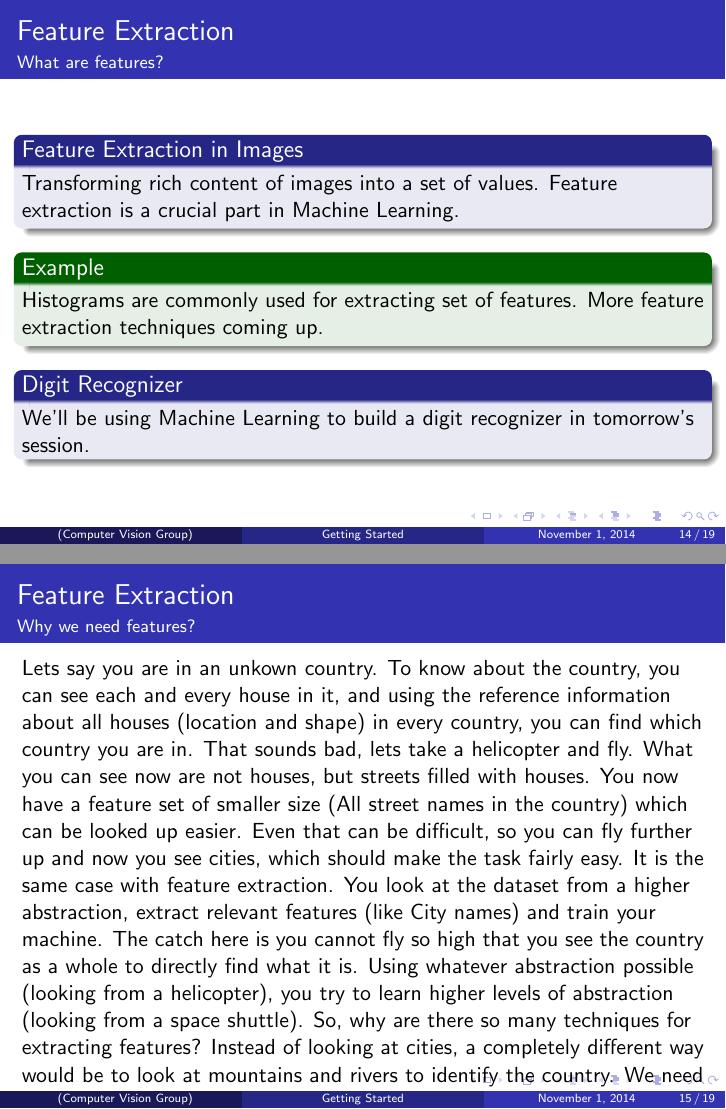
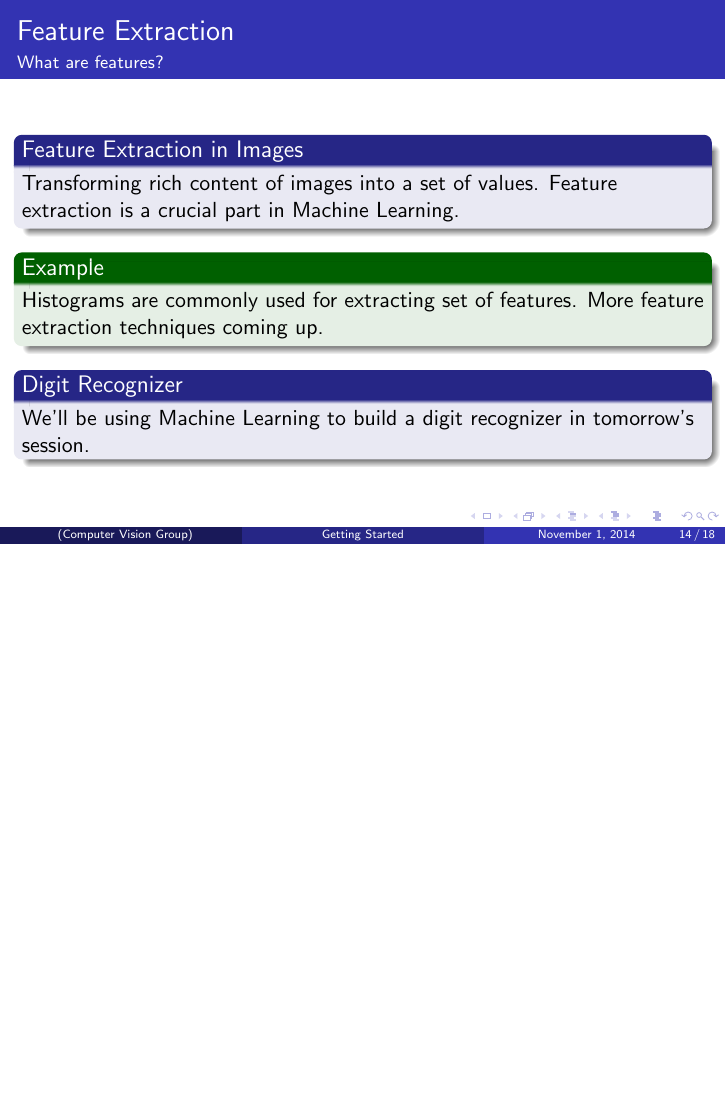
Before and after one commit to tadarsh/CVG-session-material, LaTeX slides (winter1/winter-session1.tex): pages 16 and 17 of 21 before the commit and page 16 of 20 after it, the two joined at a grey line, the shorter picture padded with empty space. Compiled offline with pdfLaTeX.

Commit message:
Need to add why feature extraction

```diff
--- a/winter1/winter-session1.tex
+++ b/winter1/winter-session1.tex
@@ -271,18 +271,18 @@ We'll be using Machine Learning to build a digit recognizer in tomorrow's sessio
 
 \end{frame}
 
-\subsection{Why we need feature extraction?}
-\begin{frame}{Feature Extraction}{Why we need features?}
-Lets say you are in an unkown country.
-To know about the country, you can see each and every house in it, and using the reference information about all houses (location and shape) in every country, you can find which country you are in.
-That sounds bad, lets take a helicopter and fly. What you can see now are not houses, but streets filled with houses.
-You now have a feature set of smaller size (All street names in the country) which can be looked up easier.
-Even that can be difficult, so you can fly further up and now you see cities, which should make the task fairly easy.
-It is the same case with feature extraction. You look at the dataset from a higher abstraction, extract relevant features (like City names) and train your machine.
-The catch here is you cannot fly so high that you see the country as a whole to directly find what it is. Using whatever abstraction possible (looking from a helicopter), you try to learn higher levels of abstraction (looking from a space shuttle).
-So, why are there so many techniques for extracting features?
-Instead of looking at cities, a completely different way would be to look at mountains and rivers to identify the country. We need to find out the best one for the task at hand.
-\end{frame}
+%\subsection{Why we need feature extraction?}
+%\begin{frame}{Feature Extraction}{Why we need features?}
+%Lets say you are in an unkown country.
+%To know about the country, you can see each and every house in it, and using the reference information about all houses (location and shape) in every country, you can find which country you are in.
+%That sounds bad, lets take a helicopter and fly. What you can see now are not houses, but streets filled with houses.
+%You now have a feature set of smaller size (All street names in the country) which can be looked up easier.
+%Even that can be difficult, so you can fly further up and now you see cities, which should make the task fairly easy.
+%It is the same case with feature extraction. You look at the dataset from a higher abstraction, extract relevant features (like City names) and train your machine.
+%The catch here is you cannot fly so high that you see the country as a whole to directly find what it is. Using whatever abstraction possible (looking from a helicopter), you try to learn higher levels of abstraction (looking from a space shuttle).
+%So, why are there so many techniques for extracting features?
+%Instead of looking at cities, a completely different way would be to look at mountains and rivers to identify the country. We need to find out the best one for the task at hand.
+%\end{frame}
 
 \subsection{Some feature extraction tools}
 \begin{frame}{Feature Extraction Tools}{There are many more available}
```
